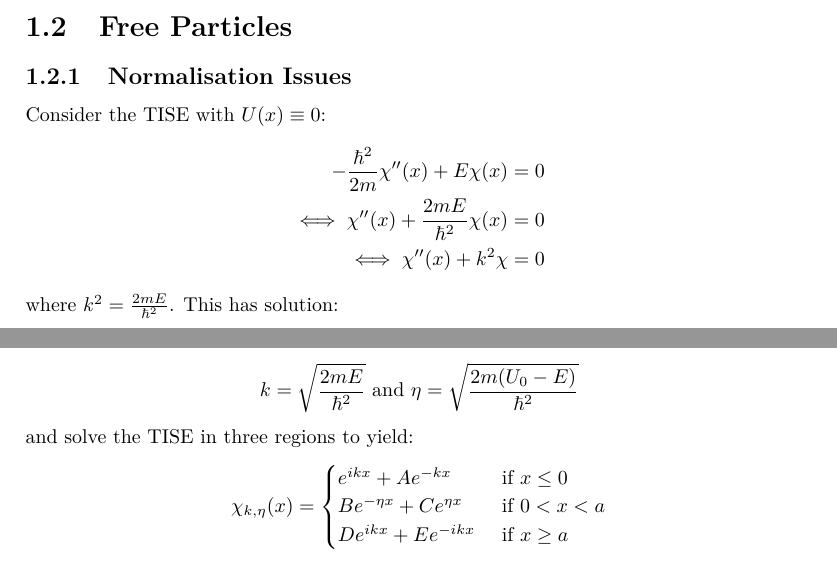
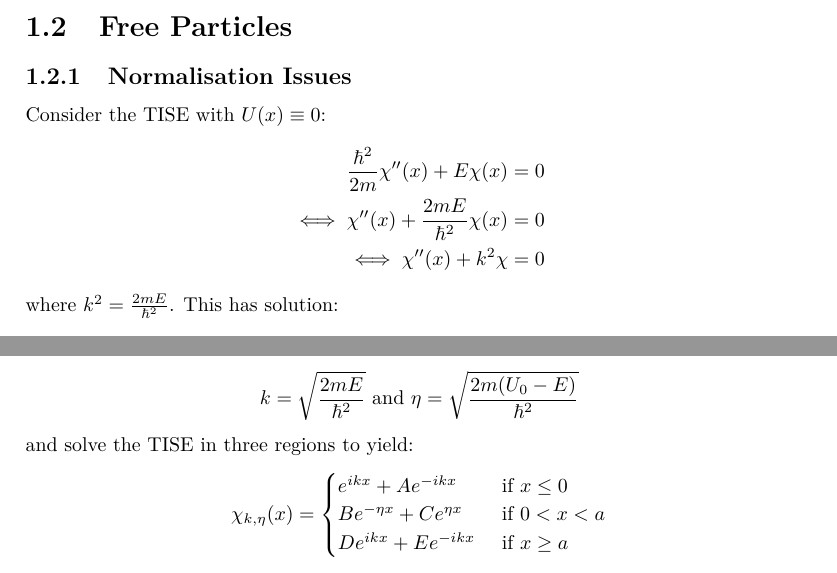
Before and after one commit to ras257/cam-notes, a LaTeX document (IB/michaelmas/QuantumMechanics/chapters/3-1DTISE.tex): two parts of pages 7 and 12 of 13, joined at a grey line, cut so that both start at the same text. Compiled offline with pdfLaTeX.

Commit message:
QM: Fix small errors

```diff
--- a/IB/michaelmas/QuantumMechanics/chapters/3-1DTISE.tex
+++ b/IB/michaelmas/QuantumMechanics/chapters/3-1DTISE.tex
@@ -360,7 +360,7 @@ We can generate scaled versions of the above the Hermite polynomials, with leadi
 \subsection{Normalisation Issues} \label{normIssSec}
 Consider the TISE with $U(x) \equiv 0$:
 \begin{align*}
-  -\frac{\hbar^2}{2 m} \chi''(x) + E\chi(x) &= 0 \\
+  \frac{\hbar^2}{2 m} \chi''(x) + E\chi(x) &= 0 \\
   \iff \chi''(x) + \frac{2mE}{\hbar^2} \chi(x) &= 0 \\
   \iff \chi''(x) + k^2 \chi &= 0
 \end{align*}
@@ -662,7 +662,7 @@ Considering the case of $E \leq U_0$, We let:
 and solve the TISE in three regions to yield:
 \[
   \chi_{k, \eta}(x) = \begin{cases}
-  e^{ikx} + Ae^{-kx} & \text{ if } x \leq 0 \\
+  e^{ikx} + Ae^{-ikx} & \text{ if } x \leq 0 \\
   Be^{-\eta x} + Ce^{\eta x} & \text{ if } 0 < x < a \\
   De^{ikx} + Ee^{-ikx} & \text{ if } x \geq a
   \end{cases}
```
Also changed, not shown: IB/michaelmas/QuantumMechanics/chapters/3-1DTISE.tex (2 more changed lines).
